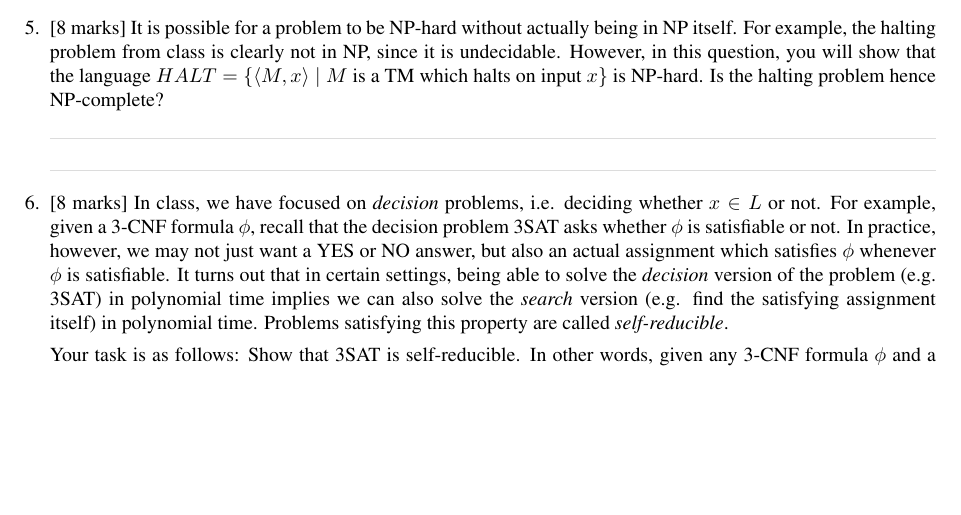
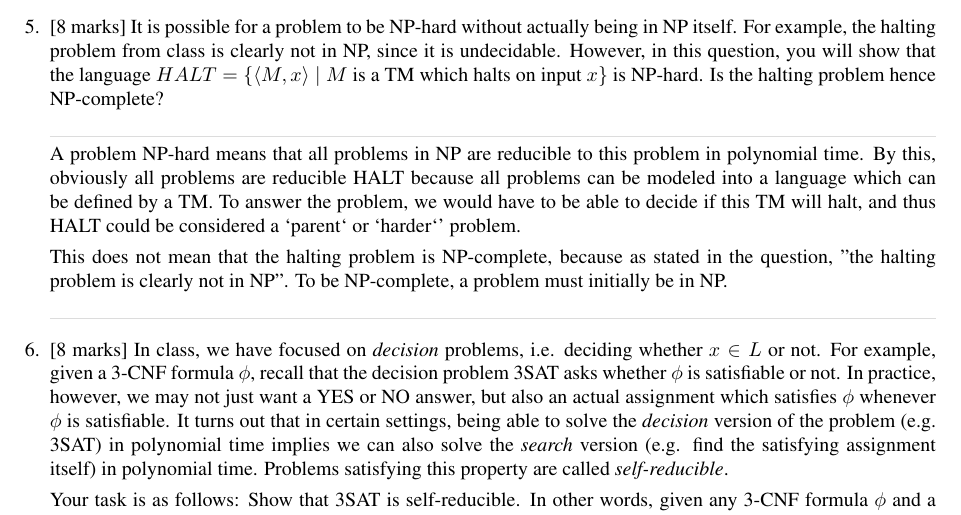
Before and after one commit to StevenMHernandez/cmsc303, a LaTeX problem sheet (assignment7/Assignment7.tex): part of page 3 of 4, cut so that both start at the same text, the shorter picture padded with empty space. Compiled offline with pdfLaTeX.

Commit message:
assignment7: 5

```diff
--- a/assignment7/Assignment7.tex
+++ b/assignment7/Assignment7.tex
@@ -210,7 +210,9 @@
 
         	% 5
             $\textcolor[RGB]{220,220,220}{\rule{\linewidth}{0.2pt}}$
+            A problem NP-hard means that all problems in NP are reducible to this problem in polynomial time. By this, obviously all problems are reducible $\class{HALT}$ because all problems can be modeled into a language which can be defined by a TM. To answer the problem, we would have to be able to decide if this TM will halt, and thus $\class{HALT}$ could be considered a `parent` or `harder`' problem.
 
+            This does not mean that the halting problem is NP-complete, because as stated in the question, "the halting problem is clearly not in NP". To be NP-complete, a problem must initially be in NP.
 
             $\textcolor[RGB]{220,220,220}{\rule{\linewidth}{0.2pt}}$
 
```
